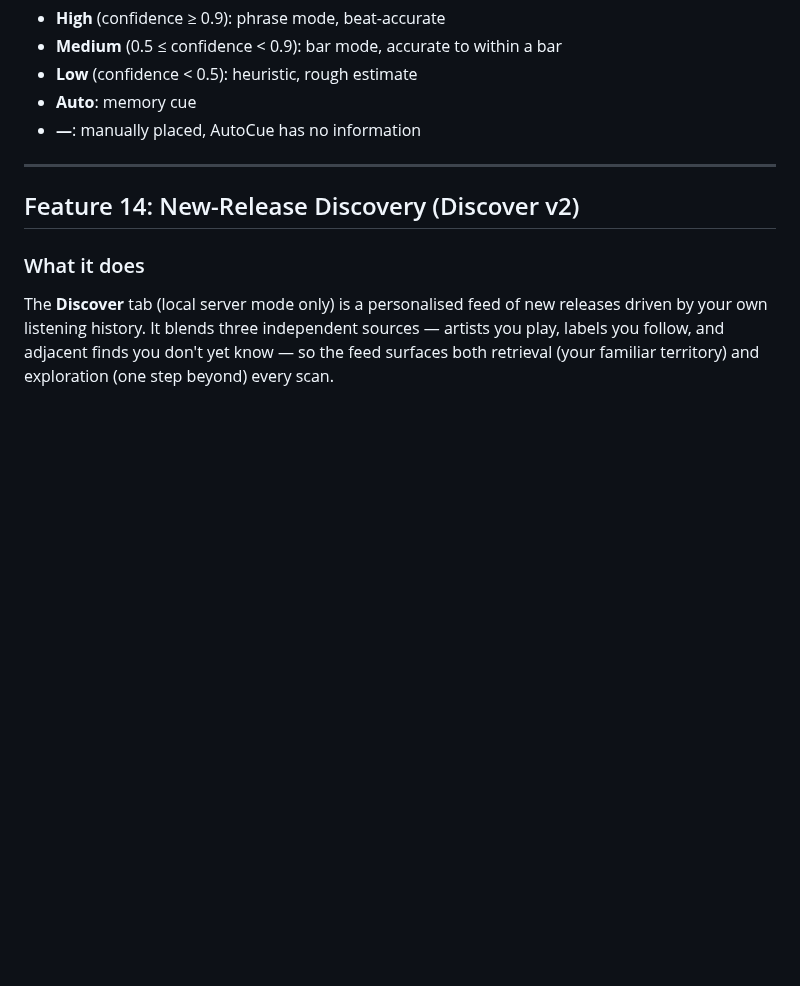
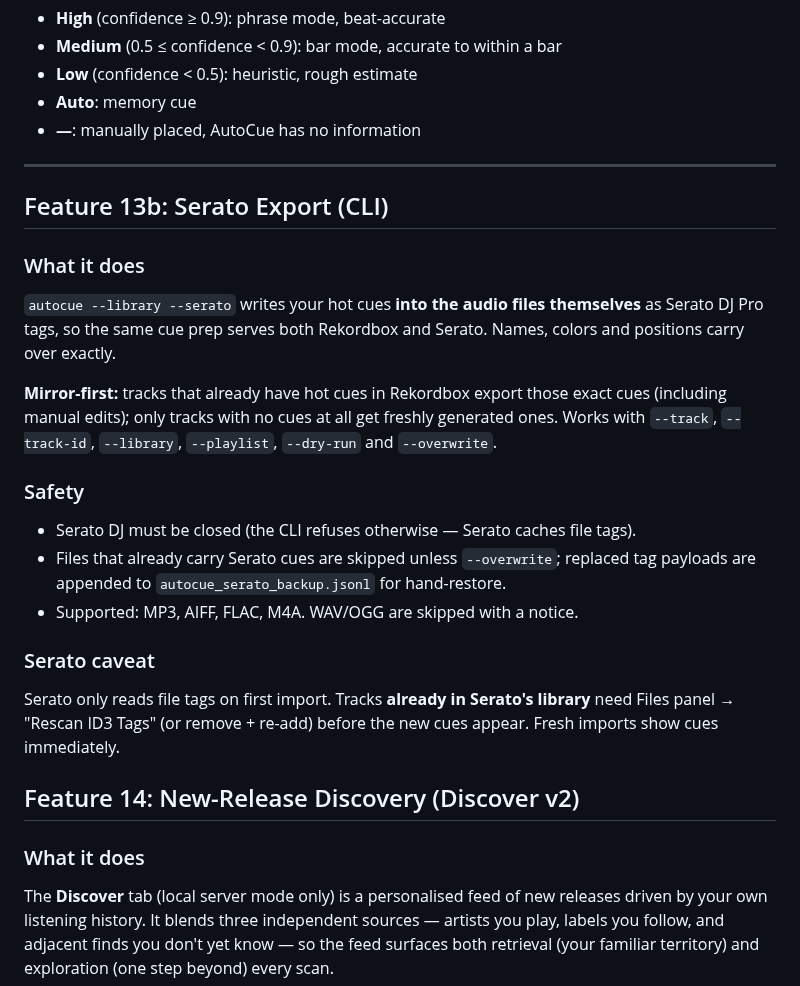
Before and after one commit to HenriGeorge/AutoCue, a Markdown page: docs/FEATURES.md, the part around the change. Rendered like a GitHub page; blank space fills up the shorter version.

Commit message:
docs: record --serato surface in CLAUDE.md, FEATURES.md, architecture map
Co-Authored-By: Claude Fable 5 <noreply@anthropic.com>

```diff
--- a/docs/FEATURES.md
+++ b/docs/FEATURES.md
@@ -644,6 +644,32 @@ If a cue has `confidence == null && phraseMode == null` — indicating it was pl
 
 ---
 
+## Feature 13b: Serato Export (CLI)
+
+### What it does
+
+`autocue --library --serato` writes your hot cues **into the audio files themselves**
+as Serato DJ Pro tags, so the same cue prep serves both Rekordbox and Serato.
+Names, colors and positions carry over exactly.
+
+**Mirror-first:** tracks that already have hot cues in Rekordbox export those
+exact cues (including manual edits); only tracks with no cues at all get freshly
+generated ones. Works with `--track`, `--track-id`, `--library`, `--playlist`,
+`--dry-run` and `--overwrite`.
+
+### Safety
+
+- Serato DJ must be closed (the CLI refuses otherwise — Serato caches file tags).
+- Files that already carry Serato cues are skipped unless `--overwrite`; replaced
+  tag payloads are appended to `autocue_serato_backup.jsonl` for hand-restore.
+- Supported: MP3, AIFF, FLAC, M4A. WAV/OGG are skipped with a notice.
+
+### Serato caveat
+
+Serato only reads file tags on first import. Tracks **already in Serato's
+library** need Files panel → "Rescan ID3 Tags" (or remove + re-add) before the
+new cues appear. Fresh imports show cues immediately.
+
 ## Feature 14: New-Release Discovery (Discover v2)
 
 ### What it does
```
Also changed, not shown: .claude/project/architecture.md (+5 -1 lines), CLAUDE.md (+2 -1 lines).
